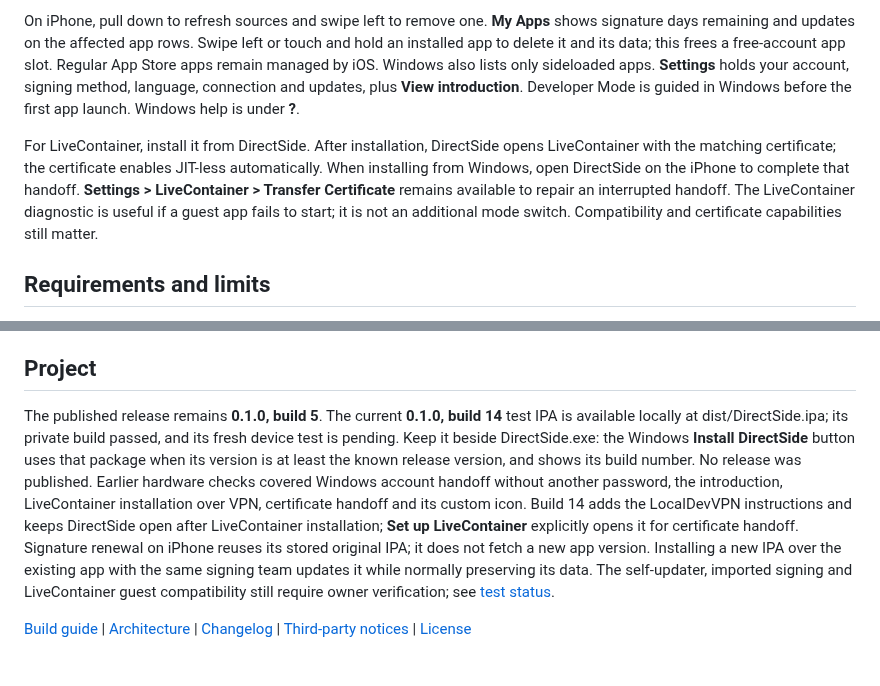
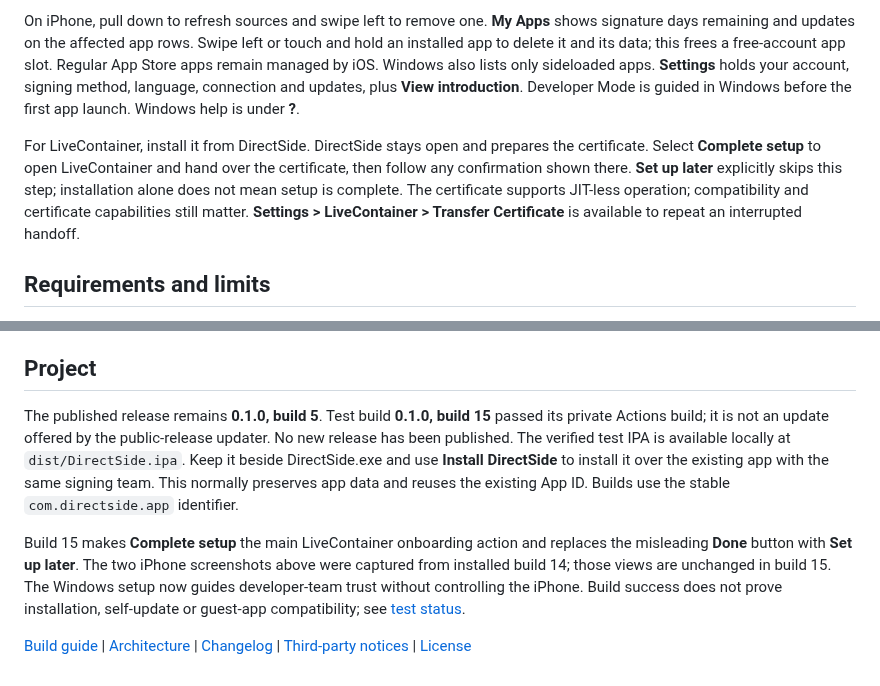
Before and after one commit to Serekay/directside, a Markdown page: README.md, 2 parts joined by grey strips. Rendered like a GitHub page.

```diff
--- a/README.md
+++ b/README.md
@@ -37,7 +33,7 @@ Sideload with your own Apple ID. Set up your iPhone or iPad from Windows, then b
 
 On iPhone, pull down to refresh sources and swipe left to remove one. **My Apps** shows signature days remaining and updates on the affected app rows. Swipe left or touch and hold an installed app to delete it and its data; this frees a free-account app slot. Regular App Store apps remain managed by iOS. Windows also lists only sideloaded apps. **Settings** holds your account, signing method, language, connection and updates, plus **View introduction**. Developer Mode is guided in Windows before the first app launch. Windows help is under **?**.
 
-For LiveContainer, install it from DirectSide. After installation, DirectSide opens LiveContainer with the matching certificate; the certificate enables JIT-less automatically. When installing from Windows, open DirectSide on the iPhone to complete that handoff. **Settings > LiveContainer > Transfer Certificate** remains available to repair an interrupted handoff. The LiveContainer diagnostic is useful if a guest app fails to start; it is not an additional mode switch. Compatibility and certificate capabilities still matter.
+For LiveContainer, install it from DirectSide. DirectSide stays open and prepares the certificate. Select **Complete setup** to open LiveContainer and hand over the certificate, then follow any confirmation shown there. **Set up later** explicitly skips this step; installation alone does not mean setup is complete. The certificate supports JIT-less operation; compatibility and certificate capabilities still matter. **Settings > LiveContainer > Transfer Certificate** is available to repeat an interrupted handoff.
 
 ## Requirements and limits
 
@@ -53,6 +49,8 @@ The iPhone updater is prepared for public DirectSide releases and needs no GitHu
 
 ## Project
 
-The published release remains **0.1.0, build 5**. The current **0.1.0, build 14** test IPA is available locally at dist/DirectSide.ipa; its private build passed, and its fresh device test is pending. Keep it beside DirectSide.exe: the Windows **Install DirectSide** button uses that package when its version is at least the known release version, and shows its build number. No release was published. Earlier hardware checks covered Windows account handoff without another password, the introduction, LiveContainer installation over VPN, certificate handoff and its custom icon. Build 14 adds the LocalDevVPN instructions and keeps DirectSide open after LiveContainer installation; **Set up LiveContainer** explicitly opens it for certificate handoff. Signature renewal on iPhone reuses its stored original IPA; it does not fetch a new app version. Installing a new IPA over the existing app with the same signing team updates it while normally preserving its data. The self-updater, imported signing and LiveContainer guest compatibility still require owner verification; see [test status](docs/TESTSTATUS.md).
+The published release remains **0.1.0, build 5**. Test build **0.1.0, build 15** passed its private Actions build; it is not an update offered by the public-release updater. No new release has been published. The verified test IPA is available locally at `dist/DirectSide.ipa`. Keep it beside DirectSide.exe and use **Install DirectSide** to install it over the existing app with the same signing team. This normally preserves app data and reuses the existing App ID. Builds use the stable `com.directside.app` identifier.
+
+Build 15 makes **Complete setup** the main LiveContainer onboarding action and replaces the misleading **Done** button with **Set up later**. The two iPhone screenshots above were captured from installed build 14; those views are unchanged in build 15. The Windows setup now guides developer-team trust without controlling the iPhone. Build success does not prove installation, self-update or guest-app compatibility; see [test status](docs/TESTSTATUS.md).
 
 [Build guide](docs/DEVELOPMENT.md) | [Architecture](docs/ARCHITECTURE.md) | [Changelog](CHANGELOG.md) | [Third-party notices](THIRD_PARTY.md) | [License](LICENSE)
```
Also changed, not shown: other parts of README.md (+5 -9 lines), docs/TESTSTATUS.md (+17 -0 lines), docs/screenshots/iphone-add-source.png (added), docs/screenshots/iphone-my-apps.png (added).
